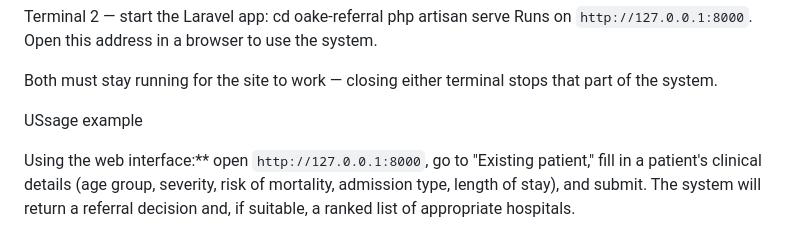
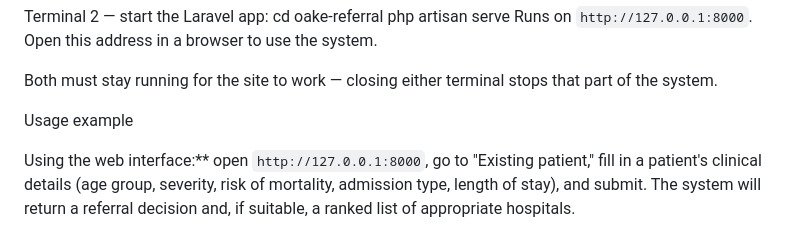
Before and after one commit to YayraBoven/OAKE-Referral, a Markdown page: README.md, the part around the change. GitHub-like rendering.

```diff
--- a/README.md
+++ b/README.md
@@ -78,7 +78,7 @@ Runs on `http://127.0.0.1:8000`. Open this address in a browser to use the syste
 
 Both must stay running for the site to work — closing either terminal stops that part of the system.
 
-USsage example
+Usage example
 
 Using the web interface:** open `http://127.0.0.1:8000`, go to "Existing patient," fill in a patient's clinical details (age group, severity, risk of mortality, admission type, length of stay), and submit. The system will return a referral decision and, if suitable, a ranked list of appropriate hospitals.
 
```
